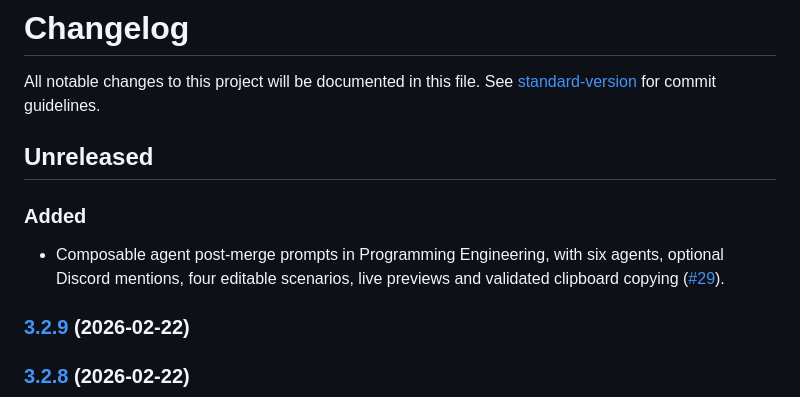
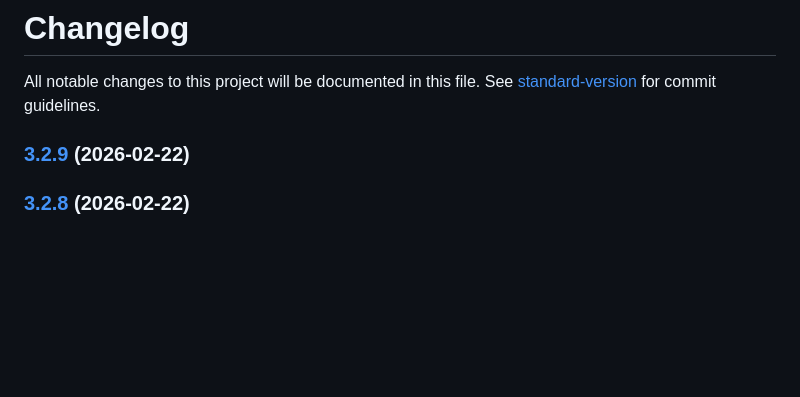
Before and after one commit to HsiehShuJeng/scott-edge-extensions, a Markdown page: CHANGELOG.md, the part around the change. GitHub-like rendering; blank space fills up the shorter version.

Commit message:
docs(pe): rely on generated release notes

```diff
--- a/CHANGELOG.md
+++ b/CHANGELOG.md
@@ -1,12 +1,6 @@
 # Changelog
 
 All notable changes to this project will be documented in this file. See [standard-version](https://github.com/conventional-changelog/standard-version) for commit guidelines.
-
-## Unreleased
-
-### Added
-
-- Composable agent post-merge prompts in Programming Engineering, with six agents, optional Discord mentions, four editable scenarios, live previews and validated clipboard copying ([#29](https://github.com/HsiehShuJeng/scott-edge-extensions/issues/29)).
 
 ### [3.2.9](///compare/v3.2.8...v3.2.9) (2026-02-22)
 
```
